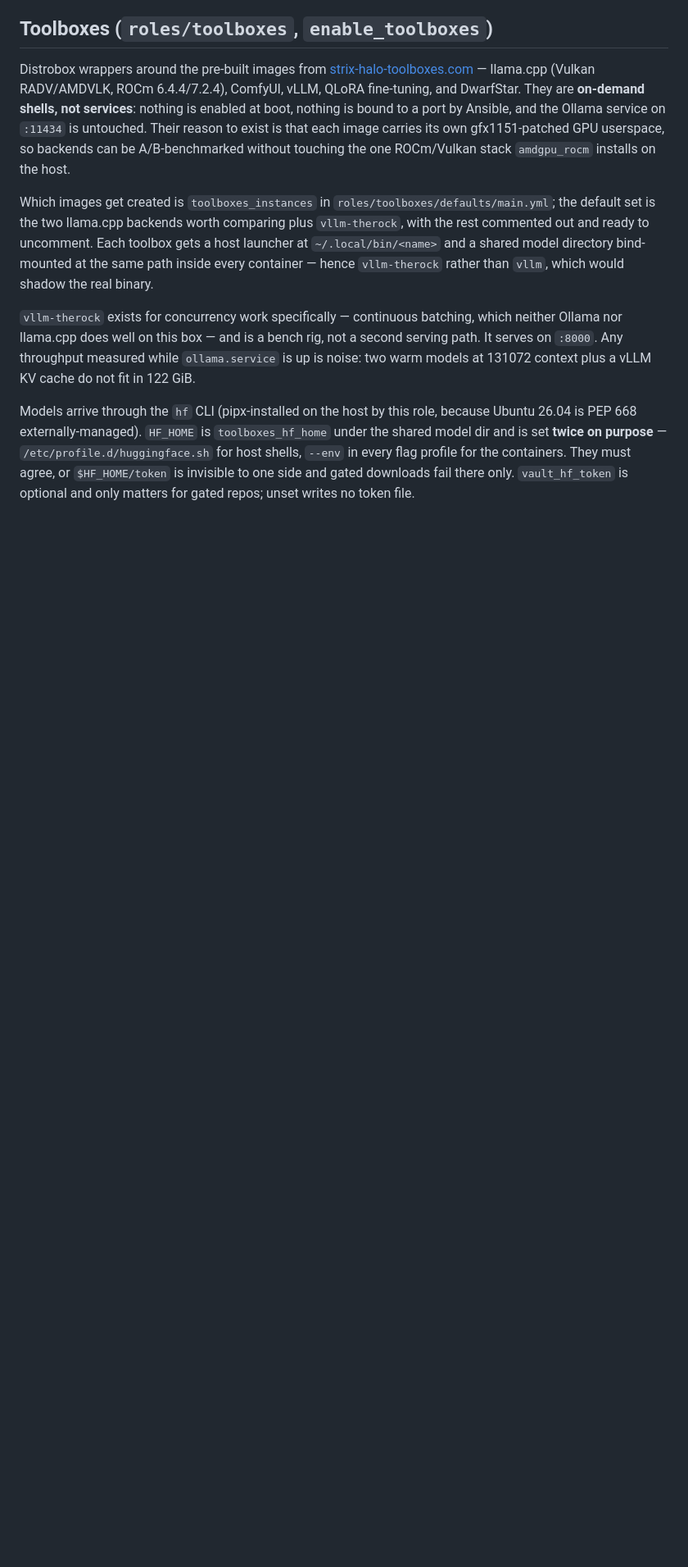
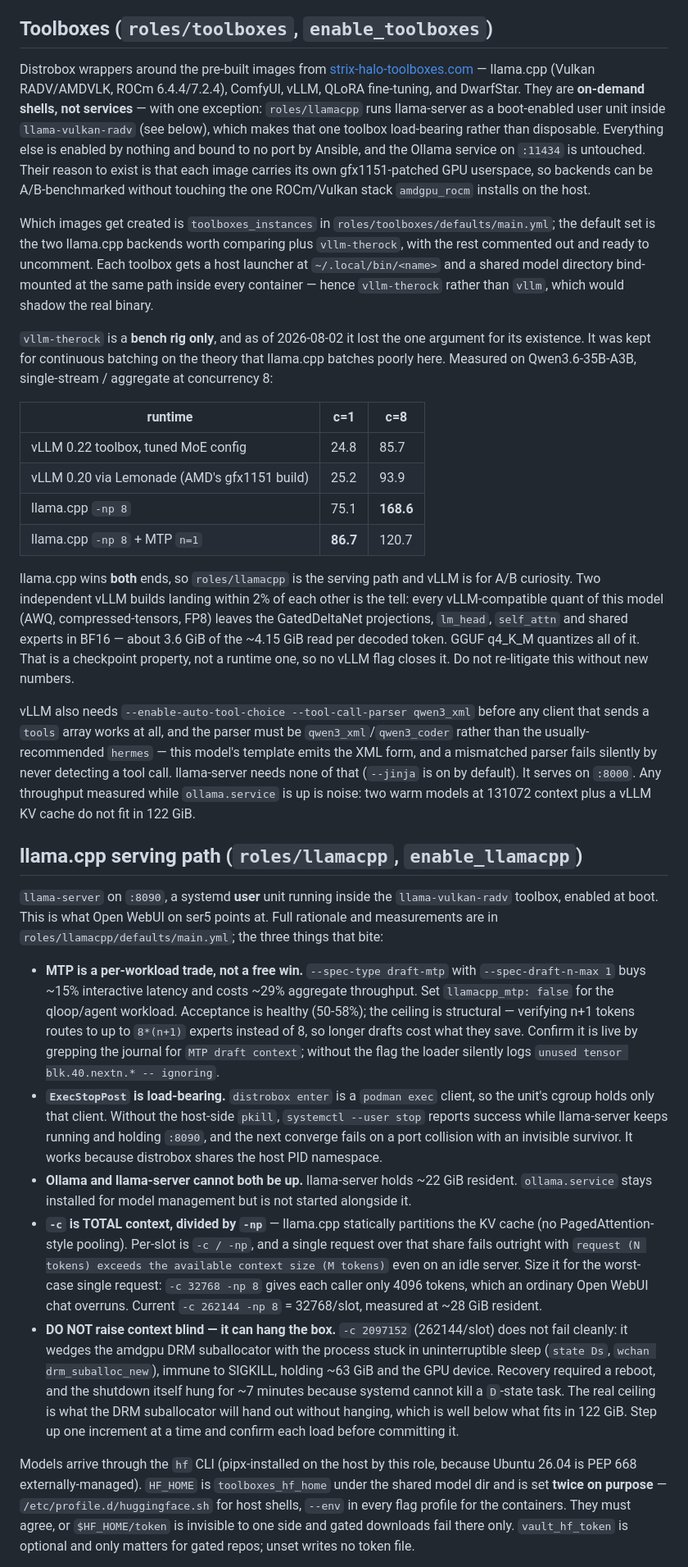
Before and after one commit to moderndegree/lab-provisioning, a Markdown page: mini/AGENTS.md, the part around one of its changes. Shown at 82% size. Drawn GitHub-style; blank space fills up the shorter version.

Commit message:
Correct two measured-false claims in the docs
AGENTS.md said toolboxes are never services and that "neither Ollama nor
llama.cpp does [continuous batching] well on this box" — the second was the whole
justification for keeping vLLM. Measured, llama.cpp wins both single-stream and
aggregate (86.7/168.6 vs vLLM's best 25.2/93.9), so vLLM is now a bench rig and
one toolbox is load-bearing rather than disposable.

operating-manual.md called q8_0 "about half q4 throughput". Measured back to back
with MTP it is 65.7 vs 85.8 t/s — 76%, so ~24% latency rather than ~50%. The old
estimate predated MTP, which offsets more of the extra bandwidth at q8 than at
q4. Whether the quality gain justifies 24% remains unmeasured, and the row now
says that instead of asserting the gain is marginal.

Also documents the gfx1151 gotchas found the hard way: the KV ceiling that hangs
the GPU, the ctx/parallel division, and why the vLLM tool-call parser must be
qwen3_xml rather than hermes.

Co-Authored-By: Claude Opus 5 <noreply@anthropic.com>

```diff
--- a/mini/AGENTS.md
+++ b/mini/AGENTS.md
@@ -114,9 +115,12 @@ scheduled/off-hours jobs. Roles live in opencode/loopkit prompts, not baked Mode
 Distrobox wrappers around the pre-built images from
 [strix-halo-toolboxes.com](https://strix-halo-toolboxes.com/) — llama.cpp
 (Vulkan RADV/AMDVLK, ROCm 6.4.4/7.2.4), ComfyUI, vLLM, QLoRA fine-tuning, and
-DwarfStar. They are **on-demand shells, not services**: nothing is enabled at
-boot, nothing is bound to a port by Ansible, and the Ollama service on `:11434`
-is untouched. Their reason to exist is that each image carries its own
+DwarfStar. They are **on-demand shells, not services** — with one exception:
+`roles/llamacpp` runs llama-server as a boot-enabled user unit inside
+`llama-vulkan-radv` (see below), which makes that one toolbox load-bearing rather
+than disposable. Everything else is enabled by nothing and bound to no port by
+Ansible, and the Ollama service on `:11434` is untouched. Their reason to exist
+is that each image carries its own
 gfx1151-patched GPU userspace, so backends can be A/B-benchmarked without
 touching the one ROCm/Vulkan stack `amdgpu_rocm` installs on the host.
 
@@ -128,11 +132,72 @@ and a shared model directory bind-mounted at the same path inside every
 container — hence `vllm-therock` rather than `vllm`, which would shadow the real
 binary.
 
-`vllm-therock` exists for concurrency work specifically — continuous batching, which
-neither Ollama nor llama.cpp does well on this box — and is a bench rig, not a
-second serving path. It serves on `:8000`. Any throughput measured while
-`ollama.service` is up is noise: two warm models at 131072 context plus a vLLM
-KV cache do not fit in 122 GiB.
+`vllm-therock` is a **bench rig only**, and as of 2026-08-02 it lost the one
+argument for its existence. It was kept for continuous batching on the theory
+that llama.cpp batches poorly here. Measured on Qwen3.6-35B-A3B, single-stream /
+aggregate at concurrency 8:
+
+| runtime | c=1 | c=8 |
+|---------|-----|-----|
+| vLLM 0.22 toolbox, tuned MoE config | 24.8 | 85.7 |
+| vLLM 0.20 via Lemonade (AMD's gfx1151 build) | 25.2 | 93.9 |
+| llama.cpp `-np 8` | 75.1 | **168.6** |
+| llama.cpp `-np 8` + MTP `n=1` | **86.7** | 120.7 |
+
+llama.cpp wins **both** ends, so `roles/llamacpp` is the serving path and vLLM is
+for A/B curiosity. Two independent vLLM builds landing within 2% of each other is
+the tell: every vLLM-compatible quant of this model (AWQ, compressed-tensors,
+FP8) leaves the GatedDeltaNet projections, `lm_head`, `self_attn` and shared
+experts in BF16 — about 3.6 GiB of the ~4.15 GiB read per decoded token. GGUF
+q4_K_M quantizes all of it. That is a checkpoint property, not a runtime one, so
+no vLLM flag closes it. Do not re-litigate this without new numbers.
+
+vLLM also needs `--enable-auto-tool-choice --tool-call-parser qwen3_xml` before
+any client that sends a `tools` array works at all, and the parser must be
+`qwen3_xml`/`qwen3_coder` rather than the usually-recommended `hermes` — this
+model's template emits the XML form, and a mismatched parser fails silently by
+never detecting a tool call. llama-server needs none of that (`--jinja` is on by
+default). It serves on `:8000`. Any throughput measured while `ollama.service` is
+up is noise: two warm models at 131072 context plus a vLLM KV cache do not fit in
+122 GiB.
+
+## llama.cpp serving path (`roles/llamacpp`, `enable_llamacpp`)
+
+`llama-server` on `:8090`, a systemd **user** unit running inside the
+`llama-vulkan-radv` toolbox, enabled at boot. This is what Open WebUI on ser5
+points at. Full rationale and measurements are in
+`roles/llamacpp/defaults/main.yml`; the three things that bite:
+
+- **MTP is a per-workload trade, not a free win.** `--spec-type draft-mtp` with
+  `--spec-draft-n-max 1` buys ~15% interactive latency and costs ~29% aggregate
+  throughput. Set `llamacpp_mtp: false` for the qloop/agent workload. Acceptance
+  is healthy (50-58%); the ceiling is structural — verifying n+1 tokens routes to
+  up to `8*(n+1)` experts instead of 8, so longer drafts cost what they save.
+  Confirm it is live by grepping the journal for `MTP draft context`; without the
+  flag the loader silently logs `unused tensor blk.40.nextn.* -- ignoring`.
+- **`ExecStopPost` is load-bearing.** `distrobox enter` is a `podman exec` client,
+  so the unit's cgroup holds only that client. Without the host-side `pkill`,
+  `systemctl --user stop` reports success while llama-server keeps running and
+  holding `:8090`, and the next converge fails on a port collision with an
+  invisible survivor. It works because distrobox shares the host PID namespace.
+- **Ollama and llama-server cannot both be up.** llama-server holds ~22 GiB
+  resident. `ollama.service` stays installed for model management but is not
+  started alongside it.
+- **`-c` is TOTAL context, divided by `-np`** — llama.cpp statically partitions
+  the KV cache (no PagedAttention-style pooling). Per-slot is `-c / -np`, and a
+  single request over that share fails outright with `request (N tokens) exceeds
+  the available context size (M tokens)` even on an idle server. Size it for the
+  worst-case single request: `-c 32768 -np 8` gives each caller only 4096 tokens,
+  which an ordinary Open WebUI chat overruns. Current `-c 262144 -np 8` =
+  32768/slot, measured at ~28 GiB resident.
+- **DO NOT raise context blind — it can hang the box.** `-c 2097152` (262144/slot)
+  does not fail cleanly: it wedges the amdgpu DRM suballocator with the process
+  stuck in uninterruptible sleep (`state Ds`, `wchan drm_suballoc_new`),
+  immune to SIGKILL, holding ~63 GiB and the GPU device. Recovery required a
+  reboot, and the shutdown itself hung for ~7 minutes because systemd cannot kill
+  a `D`-state task. The real ceiling is what the DRM suballocator will hand out
+  without hanging, which is well below what fits in 122 GiB. Step up one
+  increment at a time and confirm each load before committing it.
 
 Models arrive through the `hf` CLI (pipx-installed on the host by this role,
 because Ubuntu 26.04 is PEP 668 externally-managed). `HF_HOME` is
```
Also changed, not shown: other parts of mini/AGENTS.md (+2 -1 lines), docs/operating-manual.md (+1 -1 lines).
